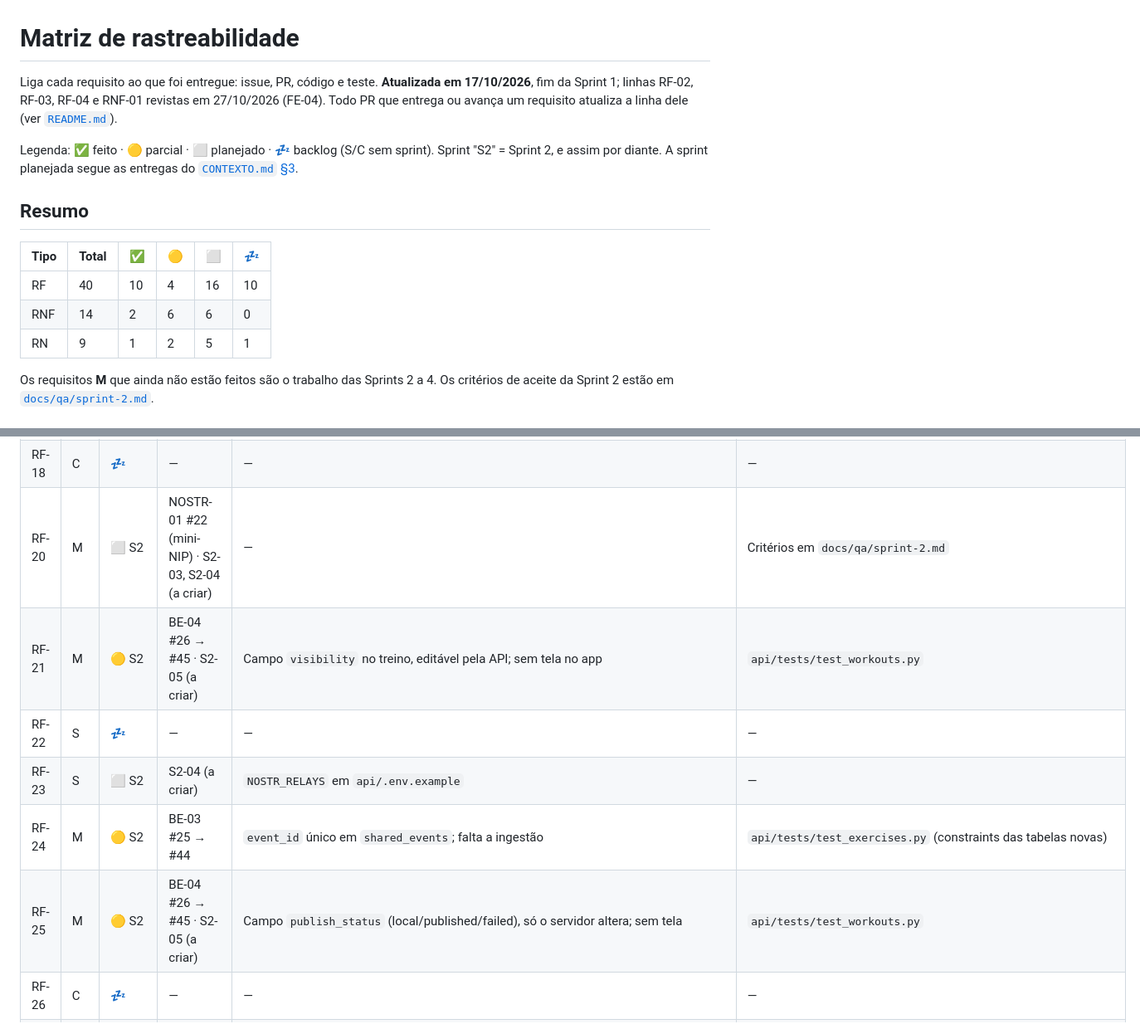
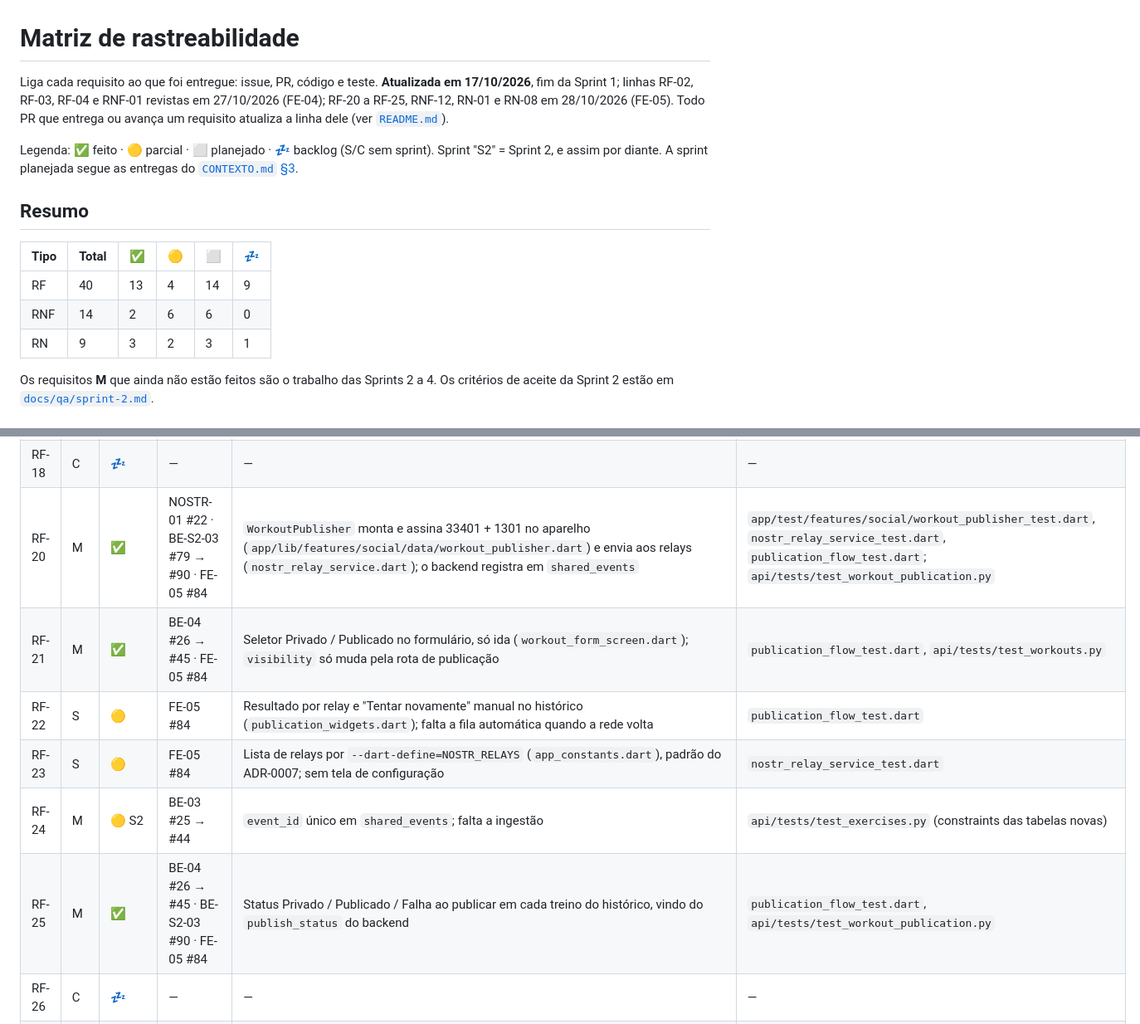
Before and after one commit to S06-2026-2/Openlift, a Markdown page: docs/requisitos/rastreabilidade.md, 2 parts joined by grey strips. Shown at 83% size. Drawn GitHub-style.

Commit message:
docs: rastreabilidade e registro de IA do FE-05
Co-Authored-By: Claude Opus 5.5 <noreply@anthropic.com>

```diff
--- a/docs/requisitos/rastreabilidade.md
+++ b/docs/requisitos/rastreabilidade.md
@@ -1,6 +1,6 @@
 # Matriz de rastreabilidade
 
-Liga cada requisito ao que foi entregue: issue, PR, código e teste. **Atualizada em 17/10/2026**, fim da Sprint 1; linhas RF-02, RF-03, RF-04 e RNF-01 revistas em 27/10/2026 (FE-04). Todo PR que entrega ou avança um requisito atualiza a linha dele (ver [`README.md`](README.md)).
+Liga cada requisito ao que foi entregue: issue, PR, código e teste. **Atualizada em 17/10/2026**, fim da Sprint 1; linhas RF-02, RF-03, RF-04 e RNF-01 revistas em 27/10/2026 (FE-04); RF-20 a RF-25, RNF-12, RN-01 e RN-08 em 28/10/2026 (FE-05). Todo PR que entrega ou avança um requisito atualiza a linha dele (ver [`README.md`](README.md)).
 
 Legenda: ✅ feito · 🟡 parcial · ⬜ planejado · 💤 backlog (S/C sem sprint). Sprint "S2" = Sprint 2, e assim por diante. A sprint planejada segue as entregas do [`CONTEXTO.md` §3](../CONTEXTO.md#3-calendário--datas-inegociáveis).
 
@@ -8,9 +8,9 @@ Legenda: ✅ feito · 🟡 parcial · ⬜ planejado · 💤 backlog (S/C sem spr
 
 | Tipo | Total | ✅ | 🟡 | ⬜ | 💤 |
 |---|---|---|---|---|---|
-| RF | 40 | 10 | 4 | 16 | 10 |
+| RF | 40 | 13 | 4 | 14 | 9 |
 | RNF | 14 | 2 | 6 | 6 | 0 |
-| RN | 9 | 1 | 2 | 5 | 1 |
+| RN | 9 | 3 | 2 | 3 | 1 |
 
 Os requisitos **M** que ainda não estão feitos são o trabalho das Sprints 2 a 4. Os critérios de aceite da Sprint 2 estão em [`docs/qa/sprint-2.md`](../qa/sprint-2.md).
 
@@ -32,12 +32,12 @@ Os requisitos **M** que ainda não estão feitos são o trabalho das Sprints 2 a
 | RF-16 | S | 💤 | — | — | — |
 | RF-17 | S | 💤 | — | — | — |
 | RF-18 | C | 💤 | — | — | — |
-| RF-20 | M | ⬜ S2 | NOSTR-01 #22 (mini-NIP) · S2-03, S2-04 (a criar) | — | Critérios em `docs/qa/sprint-2.md` |
-| RF-21 | M | 🟡 S2 | BE-04 #26 → #45 · S2-05 (a criar) | Campo `visibility` no treino, editável pela API; sem tela no app | `api/tests/test_workouts.py` |
-| RF-22 | S | 💤 | — | — | — |
-| RF-23 | S | ⬜ S2 | S2-04 (a criar) | `NOSTR_RELAYS` em `api/.env.example` | — |
+| RF-20 | M | ✅ | NOSTR-01 #22 · BE-S2-03 #79 → #90 · FE-05 #84 | `WorkoutPublisher` monta e assina 33401 + 1301 no aparelho (`app/lib/features/social/data/workout_publisher.dart`) e envia aos relays (`nostr_relay_service.dart`); o backend registra em `shared_events` | `app/test/features/social/workout_publisher_test.dart`, `nostr_relay_service_test.dart`, `publication_flow_test.dart`; `api/tests/test_workout_publication.py` |
+| RF-21 | M | ✅ | BE-04 #26 → #45 · FE-05 #84 | Seletor Privado / Publicado no formulário, só ida (`workout_form_screen.dart`); `visibility` só muda pela rota de publicação | `publication_flow_test.dart`, `api/tests/test_workouts.py` |
+| RF-22 | S | 🟡 | FE-05 #84 | Resultado por relay e "Tentar novamente" manual no histórico (`publication_widgets.dart`); falta a fila automática quando a rede volta | `publication_flow_test.dart` |
+| RF-23 | S | 🟡 | FE-05 #84 | Lista de relays por `--dart-define=NOSTR_RELAYS` (`app_constants.dart`), padrão do ADR-0007; sem tela de configuração | `nostr_relay_service_test.dart` |
 | RF-24 | M | 🟡 S2 | BE-03 #25 → #44 | `event_id` único em `shared_events`; falta a ingestão | `api/tests/test_exercises.py` (constraints das tabelas novas) |
-| RF-25 | M | 🟡 S2 | BE-04 #26 → #45 · S2-05 (a criar) | Campo `publish_status` (local/published/failed), só o servidor altera; sem tela | `api/tests/test_workouts.py` |
+| RF-25 | M | ✅ | BE-04 #26 → #45 · BE-S2-03 #90 · FE-05 #84 | Status Privado / Publicado / Falha ao publicar em cada treino do histórico, vindo do `publish_status` do backend | `publication_flow_test.dart`, `api/tests/test_workout_publication.py` |
 | RF-26 | C | 💤 | — | — | — |
 | RF-30 | M | ⬜ S3 | — | — | — |
 | RF-31 | M | ⬜ S3 | — | Tela placeholder "Social" (FE-04 #50 → #51) | — |
```
Also changed, not shown: other parts of docs/requisitos/rastreabilidade.md (+3 -3 lines), docs/ia/registro.md (+1 -0 lines).
